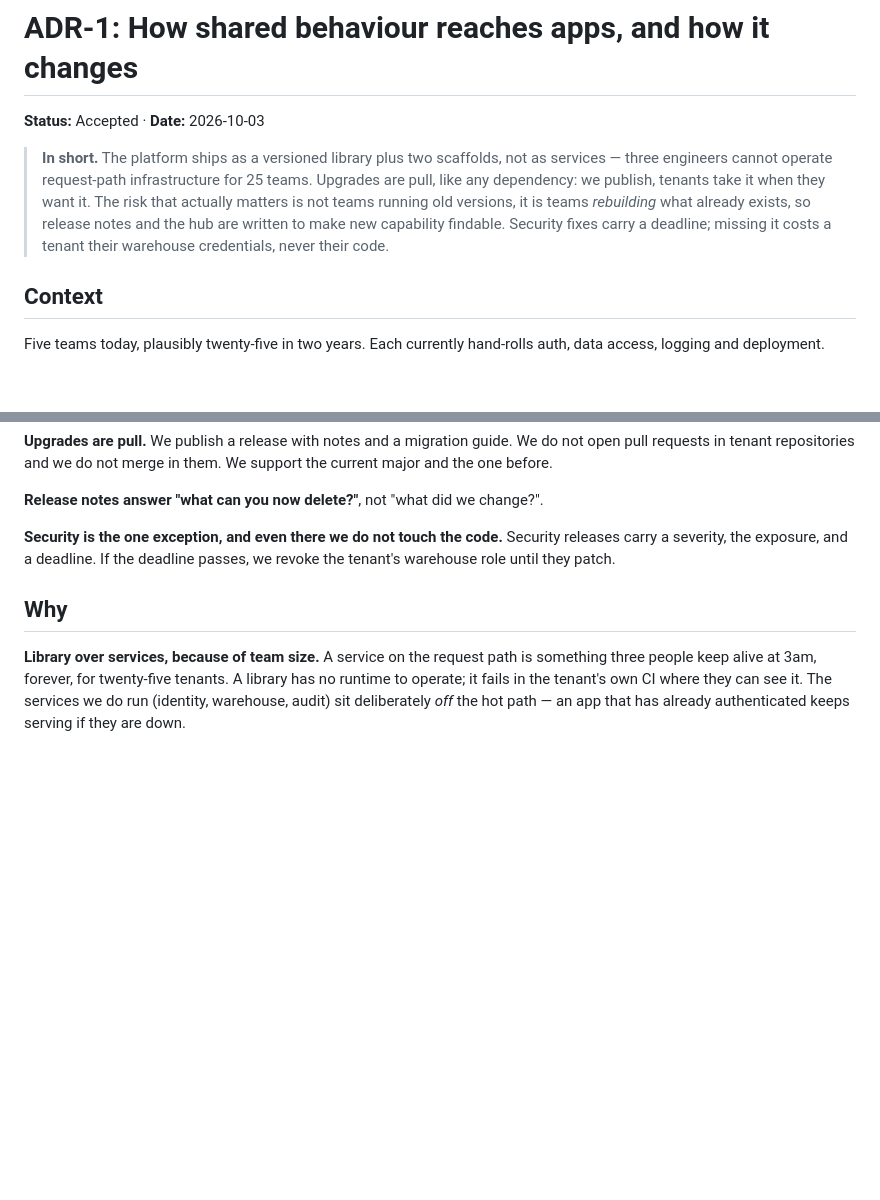
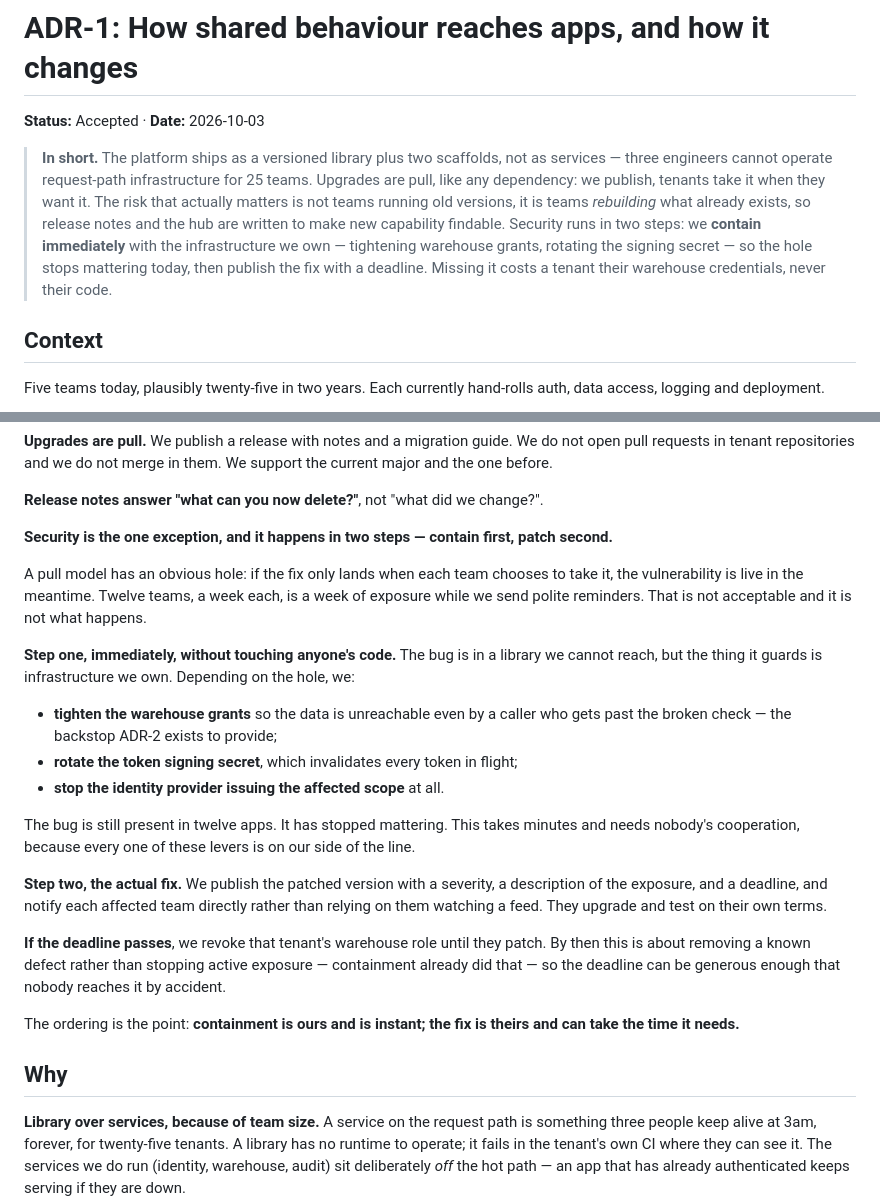
Before and after one commit to ashish1233/insights-platform, a Markdown page: docs/adr/0001-reuse-upgrade-and-repository-boundaries.md, 2 parts joined by grey strips. Rendered like a GitHub page; blank space fills up the shorter version.

Commit message:
Security response is contain-first, then patch
A pull model left the vulnerability live until each team chose to upgrade —
twelve teams, a week each, is a week of exposure. The platform can close it
immediately using the layer it already owns: tightening warehouse grants,
rotating the signing secret, withdrawing a scope. The bug stays in twelve apps
and stops mattering the same day.

This is the ADR-2 backstop paying off: the per-tenant warehouse role exists so
a broken check is never the only thing between a caller and the data.

Co-Authored-By: Claude Opus 5 <noreply@anthropic.com>

```diff
--- a/docs/adr/0001-reuse-upgrade-and-repository-boundaries.md
+++ b/docs/adr/0001-reuse-upgrade-and-repository-boundaries.md
@@ -7,8 +7,10 @@
 > Upgrades are pull, like any dependency: we publish, tenants take it when they want it.
 > The risk that actually matters is not teams running old versions, it is teams
 > *rebuilding* what already exists, so release notes and the hub are written to make new
-> capability findable. Security fixes carry a deadline; missing it costs a tenant their
-> warehouse credentials, never their code.
+> capability findable. Security runs in two steps: we **contain immediately** with the
+> infrastructure we own — tightening warehouse grants, rotating the signing secret — so the
+> hole stops mattering today, then publish the fix with a deadline. Missing it costs a
+> tenant their warehouse credentials, never their code.
 
 ## Context
 
@@ -46,9 +48,33 @@ major and the one before.
 
 **Release notes answer "what can you now delete?"**, not "what did we change?".
 
-**Security is the one exception, and even there we do not touch the code.** Security releases
-carry a severity, the exposure, and a deadline. If the deadline passes, we revoke the
-tenant's warehouse role until they patch.
+**Security is the one exception, and it happens in two steps — contain first, patch second.**
+
+A pull model has an obvious hole: if the fix only lands when each team chooses to take it,
+the vulnerability is live in the meantime. Twelve teams, a week each, is a week of exposure
+while we send polite reminders. That is not acceptable and it is not what happens.
+
+**Step one, immediately, without touching anyone's code.** The bug is in a library we cannot
+reach, but the thing it guards is infrastructure we own. Depending on the hole, we:
+
+- **tighten the warehouse grants** so the data is unreachable even by a caller who gets past
+  the broken check — the backstop ADR-2 exists to provide;
+- **rotate the token signing secret**, which invalidates every token in flight;
+- **stop the identity provider issuing the affected scope** at all.
+
+The bug is still present in twelve apps. It has stopped mattering. This takes minutes and
+needs nobody's cooperation, because every one of these levers is on our side of the line.
+
+**Step two, the actual fix.** We publish the patched version with a severity, a description
+of the exposure, and a deadline, and notify each affected team directly rather than relying
+on them watching a feed. They upgrade and test on their own terms.
+
+**If the deadline passes**, we revoke that tenant's warehouse role until they patch. By then
+this is about removing a known defect rather than stopping active exposure — containment
+already did that — so the deadline can be generous enough that nobody reaches it by accident.
+
+The ordering is the point: **containment is ours and is instant; the fix is theirs and can
+take the time it needs.**
 
 ## Why
 
```
Also changed, not shown: ONBOARDING.md (+15 -6 lines).
